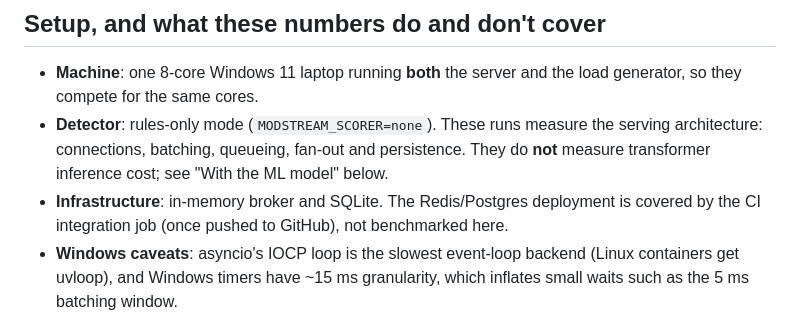
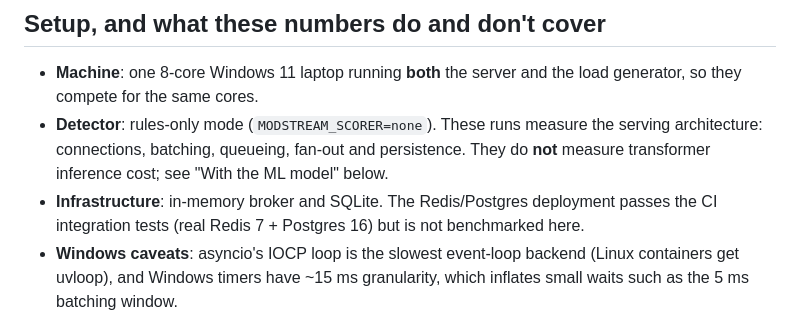
Before and after one commit to HiddenOG/Modstream, a Markdown page: loadtest/RESULTS.md, the part around the change. GitHub-like rendering.

```diff
--- a/loadtest/RESULTS.md
+++ b/loadtest/RESULTS.md
@@ -10,7 +10,7 @@ Measured with [`loadgen.py`](loadgen.py). Raw reports are in [`results/`](result
   serving architecture: connections, batching, queueing, fan-out and persistence.
   They do **not** measure transformer inference cost; see "With the ML model" below.
 - **Infrastructure**: in-memory broker and SQLite. The Redis/Postgres deployment
-  is covered by the CI integration job (once pushed to GitHub), not benchmarked here.
+  passes the CI integration tests (real Redis 7 + Postgres 16) but is not benchmarked here.
 - **Windows caveats**: asyncio's IOCP loop is the slowest event-loop backend
   (Linux containers get uvloop), and Windows timers have ~15 ms granularity,
   which inflates small waits such as the 5 ms batching window.
```
Also changed, not shown: README.md (+2 -0 lines), docs/ROADMAP.md (+2 -2 lines).
